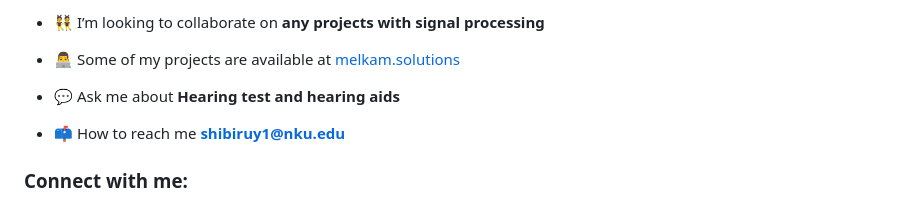
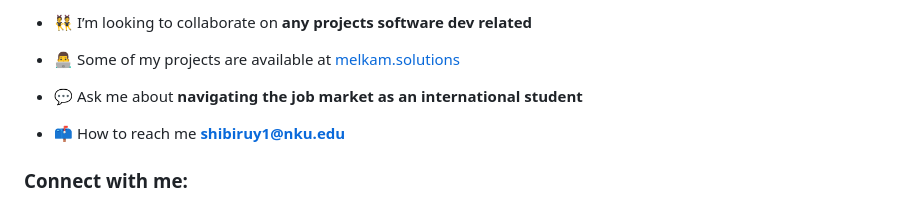
Before and after one commit to redsprites/redsprites, a Markdown page: README.md, the part around the change printed below. Drawn GitHub-style.

```diff
--- a/README.md
+++ b/README.md
@@ -6,9 +6,9 @@
 
-- 👯 I’m looking to collaborate on **any projects with signal processing**
+- 👯 I’m looking to collaborate on **any projects software dev related**
 
 - 👨‍💻 Some of my projects are available at [melkam.solutions](https://redsprites.github.io/)
 
-- 💬 Ask me about **Hearing test and hearing aids**
+- 💬 Ask me about **navigating the job market as an international student**
 
 - 📫 How to reach me **shibiruy1@nku.edu**
 
```
Also changed, not shown: other parts of README.md (+2 -2 lines).
